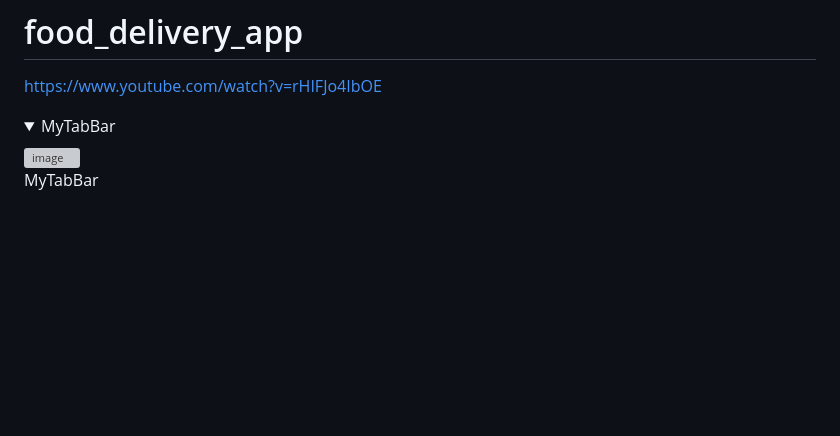
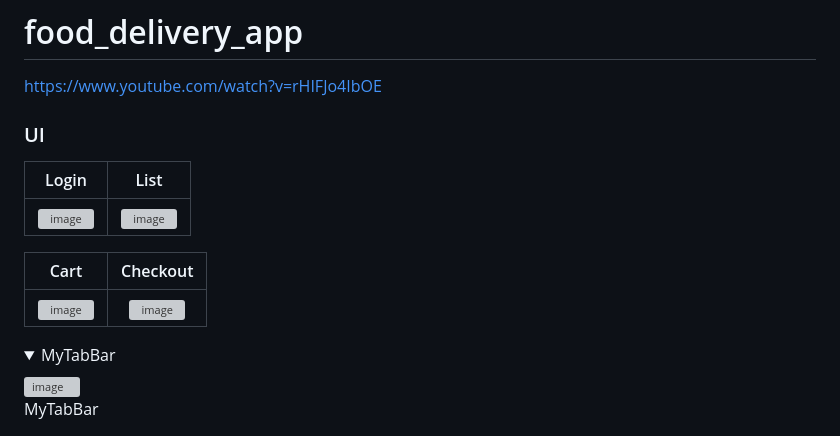
Before and after one commit to YamamotoDesu/food_delivery_app, a Markdown page: README.md, the part around the change. Rendered like a GitHub page; folded sections open; blank space fills up the shorter version; grey boxes are pictures that could not be loaded.

```diff
--- a/README.md
+++ b/README.md
@@ -1,6 +1,16 @@
 # food_delivery_app
 https://www.youtube.com/watch?v=rHIFJo4IbOE
 
+
+### UI
+
+| Login| List |
+| :-------------------------:|:-------------------------:|
+| <img width="300" alt="image" src="https://github.com/YamamotoDesu/food_delivery_app/assets/47273077/bd899961-68fd-43ea-8bd5-9427c33cd9ee">|<img width="300" alt="image" src="https://github.com/YamamotoDesu/food_delivery_app/assets/47273077/00a8e070-42e9-4469-a475-2ae2f771c379"> |
+
+| Cart| Checkout |
+| :-------------------------:|:-------------------------:|
+|<img width="300" alt="image" src="https://github.com/YamamotoDesu/food_delivery_app/assets/47273077/7462780b-88d1-41ef-b534-91ba19398e47"> | <img width="300" alt="image" src="https://github.com/YamamotoDesu/food_delivery_app/assets/47273077/a2a91e77-f2bf-40d0-a578-01b3cea9b034"> | <img width="300" alt="image" src="https://github.com/YamamotoDesu/food_delivery_app/assets/47273077/97ac44f5-9b7c-49a3-b316-96476353898a">|
 
 <details>
 <summary>MyTabBar</summary>
```
